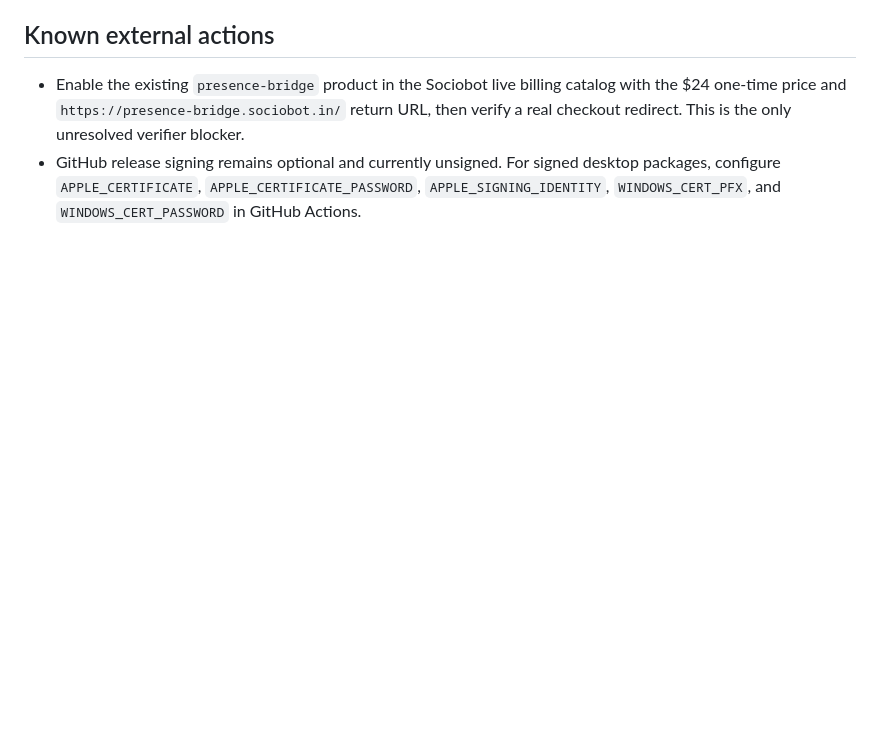
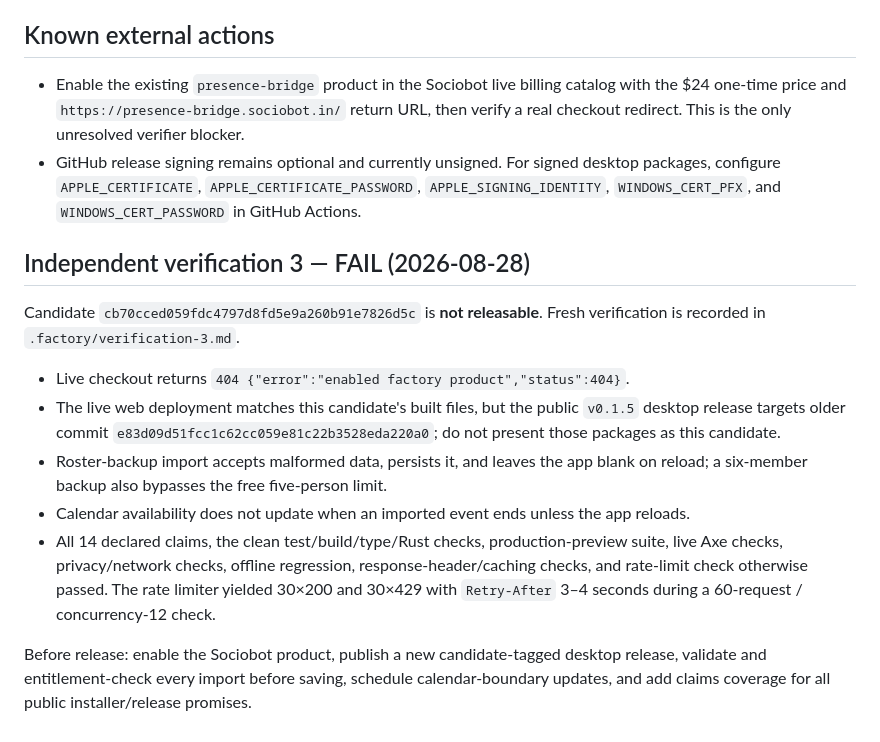
Before and after one commit to B-Divyesh/sf-presence-bridge, a Markdown page: .factory/handoff.md, the part around the change. GitHub-like rendering; blank space fills up the shorter version.

Commit message:
docs: record independent verification failure

```diff
--- a/.factory/handoff.md
+++ b/.factory/handoff.md
@@ -56,3 +56,15 @@ Deployed on 2026-08-28 to `https://presence-bridge.sociobot.in`. Azure Static We
 
 - Enable the existing `presence-bridge` product in the Sociobot live billing catalog with the $24 one-time price and `https://presence-bridge.sociobot.in/` return URL, then verify a real checkout redirect. This is the only unresolved verifier blocker.
 - GitHub release signing remains optional and currently unsigned. For signed desktop packages, configure `APPLE_CERTIFICATE`, `APPLE_CERTIFICATE_PASSWORD`, `APPLE_SIGNING_IDENTITY`, `WINDOWS_CERT_PFX`, and `WINDOWS_CERT_PASSWORD` in GitHub Actions.
+
+## Independent verification 3 — FAIL (2026-08-28)
+
+Candidate `cb70cced059fdc4797d8fd5e9a260b91e7826d5c` is **not releasable**. Fresh verification is recorded in `.factory/verification-3.md`.
+
+- Live checkout returns `404 {"error":"enabled factory product","status":404}`.
+- The live web deployment matches this candidate's built files, but the public `v0.1.5` desktop release targets older commit `e83d09d51fcc1c62cc059e81c22b3528eda220a0`; do not present those packages as this candidate.
+- Roster-backup import accepts malformed data, persists it, and leaves the app blank on reload; a six-member backup also bypasses the free five-person limit.
+- Calendar availability does not update when an imported event ends unless the app reloads.
+- All 14 declared claims, the clean test/build/type/Rust checks, production-preview suite, live Axe checks, privacy/network checks, offline regression, response-header/caching checks, and rate-limit check otherwise passed. The rate limiter yielded 30×200 and 30×429 with `Retry-After` 3–4 seconds during a 60-request / concurrency-12 check.
+
+Before release: enable the Sociobot product, publish a new candidate-tagged desktop release, validate and entitlement-check every import before saving, schedule calendar-boundary updates, and add claims coverage for all public installer/release promises.
```
Also changed, not shown: .factory/verification-3.md (added, +121 -0 lines).
